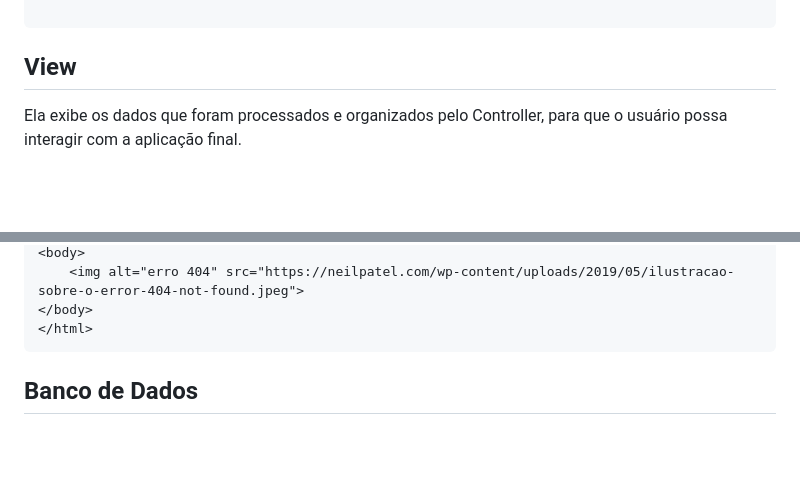
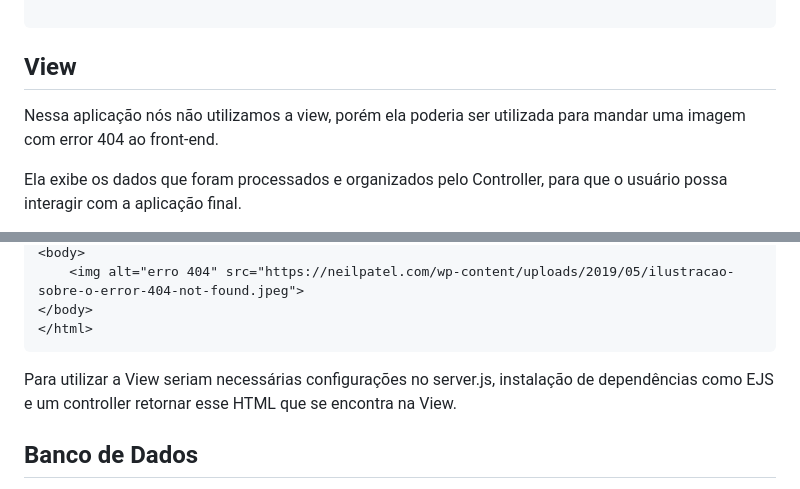
Before and after one commit to caiobarbosa881/api-mvc-nodejs, a Markdown page: README.md, 2 parts joined by grey strips. GitHub-like rendering; blank space fills up the shorter version.

Commit message:
docs: modificando subtítulo view

````diff
--- a/README.md
+++ b/README.md
@@ -92,6 +92,8 @@ module.exports = {
 
 ## View
 
+Nessa aplicação nós não utilizamos a view, porém ela poderia ser utilizada para mandar uma imagem com error 404 ao front-end.
+
 Ela exibe os dados que foram processados e organizados pelo Controller, para que o usuário possa interagir com a aplicação final.
 
 A View é separada do modelo e do controlador, o que permite que cada componente seja alterado independentemente sem afetar os outros. Ela recebe dados do controlador e os apresenta em uma interface gráfica de usuário (GUI) apropriada para a plataforma.
@@ -115,6 +117,8 @@ Nesse caso abaixo o back-end retorna uma imagem 404 para o front-end caso algo o
 </body>
 </html>
 ```
+
+Para utilizar a View seriam necessárias configurações no server.js, instalação de dependências como EJS e um controller retornar esse HTML que se encontra na View.
 
 ## Banco de Dados
 
````
